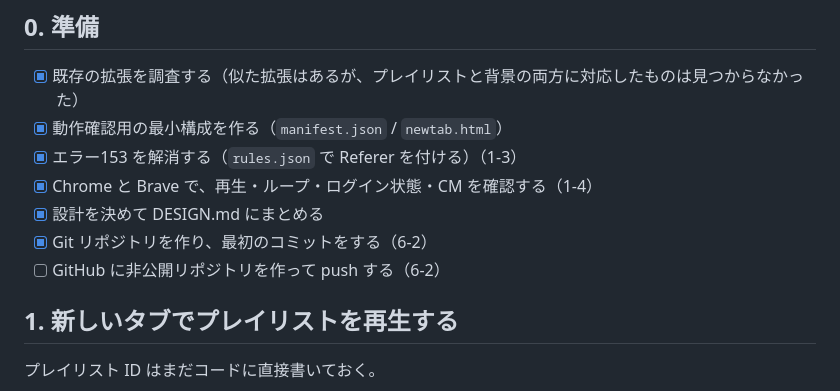
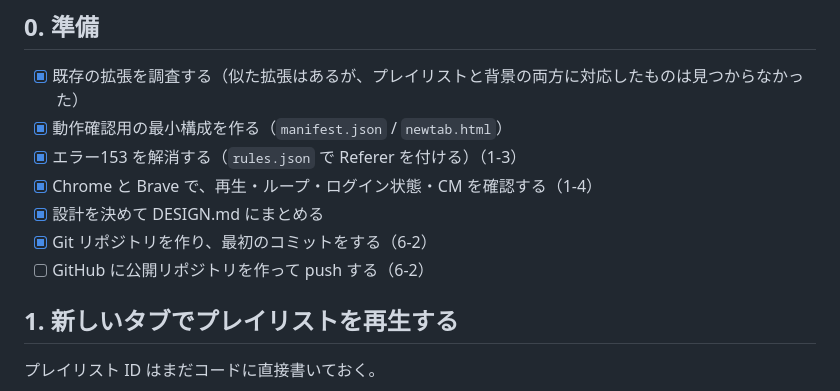
Before and after one commit to MovingPointP/youtube-newtab-bg, a Markdown page: TASKS.md, the part around the change. Rendered like a GitHub page.

```diff
--- a/TASKS.md
+++ b/TASKS.md
@@ -15,7 +15,7 @@
 - [x] Chrome と Brave で、再生・ループ・ログイン状態・CM を確認する（1-4）
 - [x] 設計を決めて DESIGN.md にまとめる
 - [x] Git リポジトリを作り、最初のコミットをする（6-2）
-- [ ] GitHub に非公開リポジトリを作って push する（6-2）
+- [ ] GitHub に公開リポジトリを作って push する（6-2）
 
 ## 1. 新しいタブでプレイリストを再生する
 
```
Also changed, not shown: DESIGN.md (+4 -3 lines).
